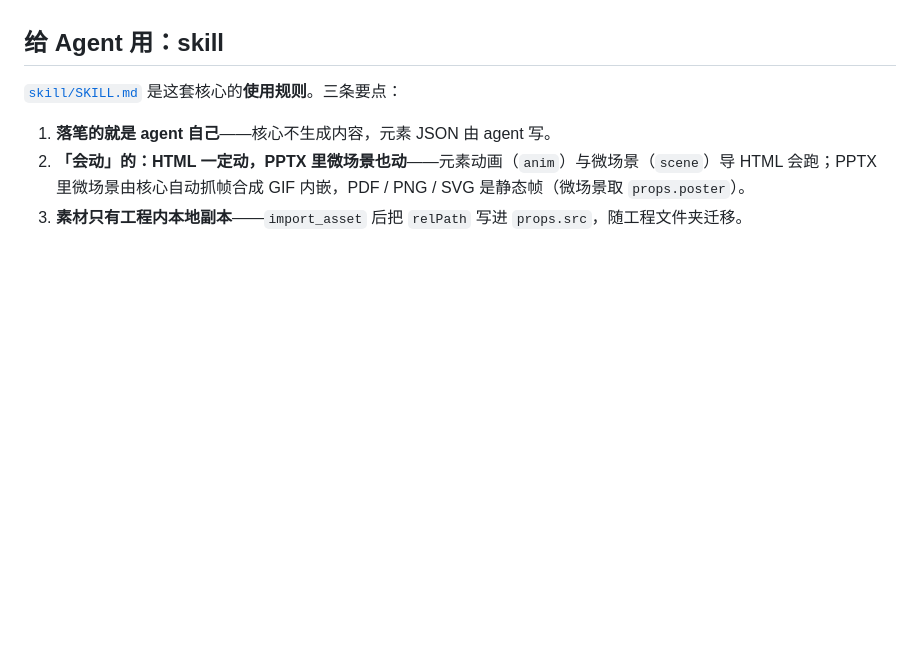
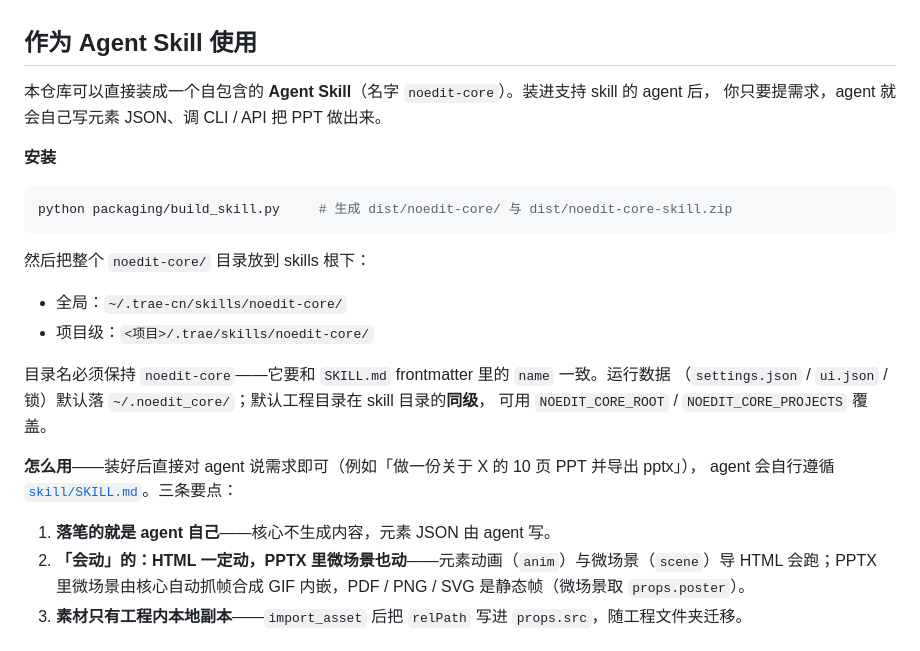
Before and after one commit to and-zhao/noedit_core, a Markdown page: README.zh-CN.md, the part around the change. Rendered like a GitHub page; blank space fills up the shorter version.

````diff
--- a/README.zh-CN.md
+++ b/README.zh-CN.md
@@ -257,9 +257,28 @@ api.export(path, "pptx")
 - [vector-playbook.md](skill/references/vector-playbook.md) — 矢量能力用法手册
 - [diagram-atlas.md](skill/references/diagram-atlas.md) — 跨领域原理图图谱
 
-## 给 Agent 用：skill
+## 作为 Agent Skill 使用
 
-[`skill/SKILL.md`](skill/SKILL.md) 是这套核心的**使用规则**。三条要点：
+本仓库可以直接装成一个自包含的 **Agent Skill**（名字 `noedit-core`）。装进支持 skill 的 agent 后，
+你只要提需求，agent 就会自己写元素 JSON、调 CLI / API 把 PPT 做出来。
+
+**安装**
+
+```bash
+python packaging/build_skill.py     # 生成 dist/noedit-core/ 与 dist/noedit-core-skill.zip
+```
+
+然后把整个 `noedit-core/` 目录放到 skills 根下：
+
+- 全局：`~/.trae-cn/skills/noedit-core/`
+- 项目级：`<项目>/.trae/skills/noedit-core/`
+
+目录名必须保持 `noedit-core`——它要和 `SKILL.md` frontmatter 里的 `name` 一致。运行数据
+（`settings.json` / `ui.json` / 锁）默认落 `~/.noedit_core/`；默认工程目录在 skill 目录的**同级**，
+可用 `NOEDIT_CORE_ROOT` / `NOEDIT_CORE_PROJECTS` 覆盖。
+
+**怎么用**——装好后直接对 agent 说需求即可（例如「做一份关于 X 的 10 页 PPT 并导出 pptx」），
+agent 会自行遵循 [`skill/SKILL.md`](skill/SKILL.md)。三条要点：
 
 1. **落笔的就是 agent 自己**——核心不生成内容，元素 JSON 由 agent 写。
 2. **「会动」的：HTML 一定动，PPTX 里微场景也动**——元素动画（`anim`）与微场景（`scene`）导 HTML 会跑；PPTX 里微场景由核心自动抓帧合成 GIF 内嵌，PDF / PNG / SVG 是静态帧（微场景取 `props.poster`）。
````
Also changed, not shown: README.ja.md (+22 -2 lines), README.md (+22 -2 lines).
